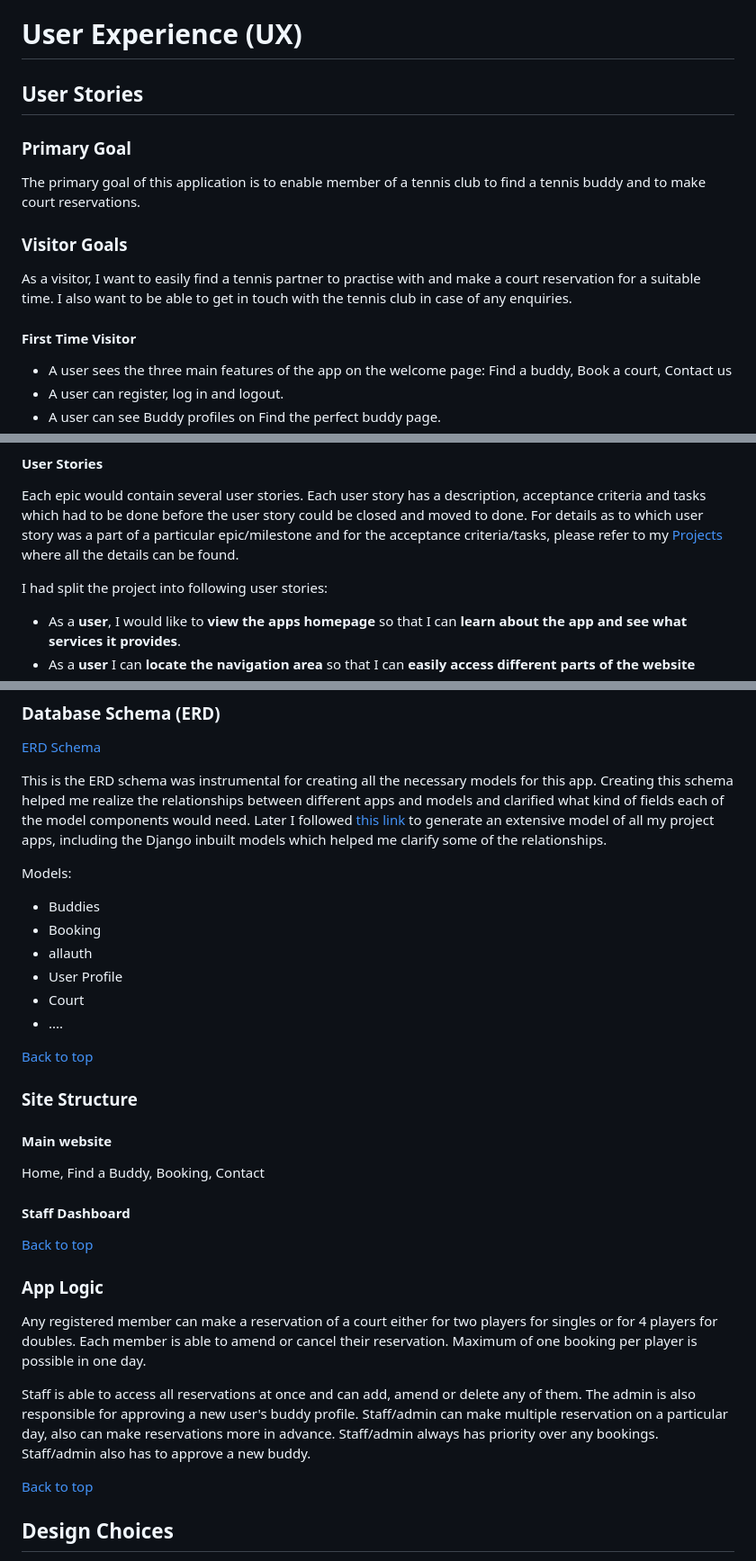
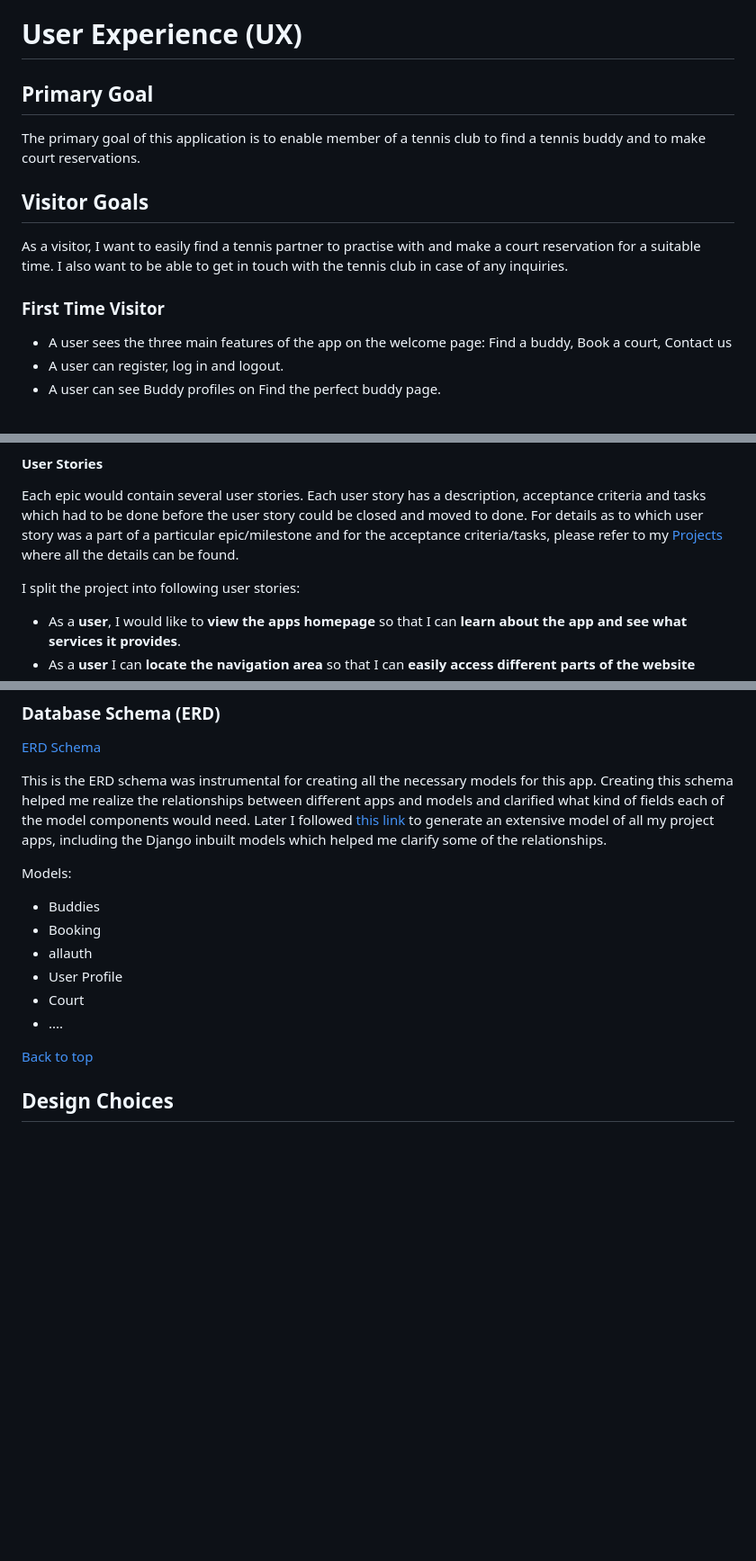
Before and after one commit to lucia2007/tennis_buddies, a Markdown page: README.md, 3 parts joined by grey strips. Shown at 90% size. Rendered like a GitHub page; blank space fills up the shorter version.

Commit message:
Doc: Readme small cleanup

```diff
--- a/README.md
+++ b/README.md
@@ -107,16 +106,14 @@ As the site owner, I want to provide a platform where new tennis club members ca
 
 # User Experience (UX)
 
-## User Stories
-
-### Primary Goal
+## Primary Goal
 
 The primary goal of this application is to enable member of a tennis club to find a tennis buddy and to make court reservations.
 
-### Visitor Goals
-As a visitor, I want to easily find a tennis partner to practise with and make a court reservation for a suitable time. I also want to be able to get in touch with the tennis club in case of any enquiries.
+## Visitor Goals
+As a visitor, I want to easily find a tennis partner to practise with and make a court reservation for a suitable time. I also want to be able to get in touch with the tennis club in case of any inquiries.
 
-#### First Time Visitor
+### First Time Visitor
   - A user sees the three main features of the app on the welcome page: Find a buddy, Book a court, Contact us
   - A user can register, log in and logout.
   - A user can see Buddy profiles on Find the perfect buddy page.
@@ -384,7 +381,7 @@ Each milestone was split into epics. Looking back at it, my epics copy milestone
 #### User Stories
 Each epic would contain several user stories. Each user story has a description, acceptance criteria and tasks which had to be done before the user story could be closed and moved to done. For details as to which user story was a part of a particular epic/milestone and for the acceptance criteria/tasks, please refer to my [Projects](https://github.com/users/lucia2007/projects/6/views/1) where all the details can be found.
 
-I had split the project into following user stories:
+I split the project into following user stories:
 - As a **user**, I would like to **view the apps homepage** so that I can **learn about the app and see what services it provides**.
 - As a **user** I can **locate the navigation area** so that I can **easily access different parts of the website**
 - As a **user**, I can **access relevant information about opening hours, contact information and social media links without having to scroll back to the top of the page** so that I can **visit the club, contact the club and follow the club online**.
@@ -426,6 +423,7 @@ I realize that my attempt at agile project development was not perfect and I kno
 
 This is the ERD schema was instrumental for creating all the necessary models for this app. Creating this schema helped me realize the relationships between different apps and models and clarified what kind of fields each of the model components would need. Later I followed [this link](https://www.youtube.com/watch?v=6F7QMoIc_dM) to generate an extensive model of all my project apps, including the Django inbuilt models which helped me clarify some of the relationships.
 
+
   Models:
   - Buddies
   - Booking
@@ -433,24 +431,6 @@ This is the ERD schema was instrumental for creating all the necessary models fo
   - User Profile
   - Court
   - ....
-
-
-
-
-[Back to top](#contents)
-### Site Structure
-
-#### Main website
-Home, Find a Buddy, Booking, Contact
-
-#### Staff Dashboard
-
-
-[Back to top](#contents)
-### App Logic
-  Any registered member can make a reservation of a court either for two players for singles or for 4 players for doubles. Each member is able to amend or cancel their reservation. Maximum of one booking per player is possible in one day.
-
-  Staff is able to access all reservations at once and can add, amend or delete any of them. The admin is also responsible for approving a new user's buddy profile. Staff/admin can make multiple reservation on a particular day, also can make reservations more in advance. Staff/admin always has priority over any bookings. Staff/admin also has to approve a new buddy.
 
 [Back to top](#contents)
 
```
Also changed, not shown: other parts of README.md (+9 -10 lines).
